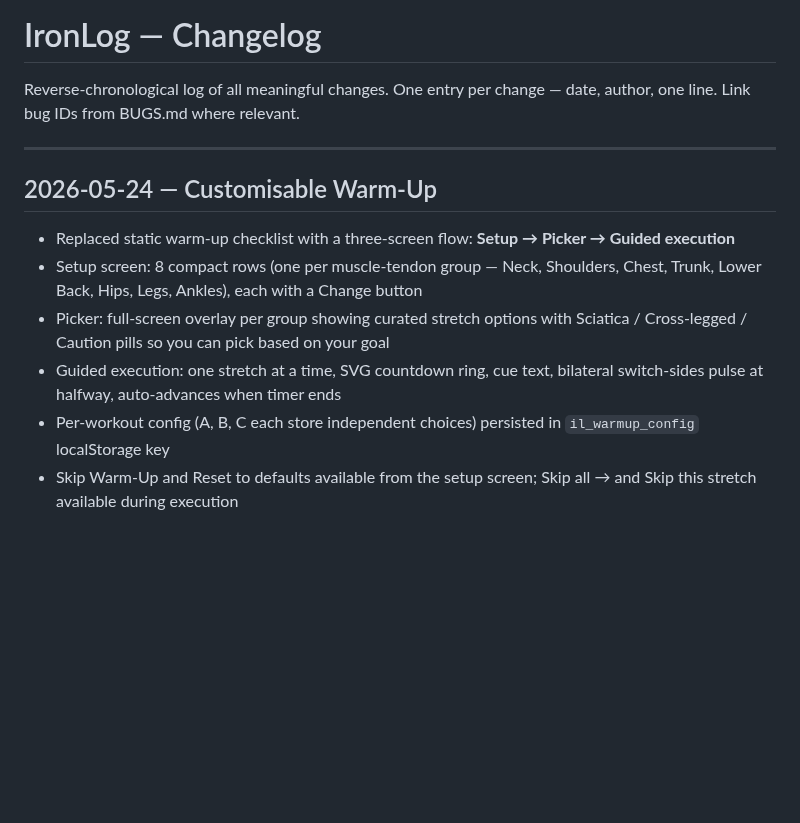
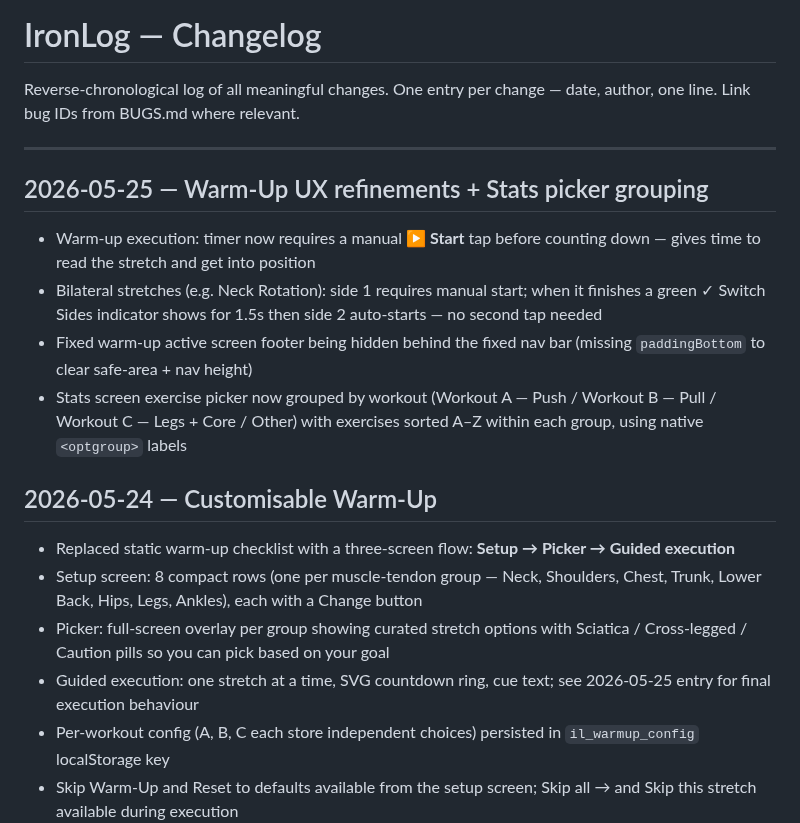
Before and after one commit to lord-buttock/ironlog, a Markdown page: CHANGELOG.md, the part around the change. Drawn GitHub-style; blank space fills up the shorter version.

Commit message:
docs: update CHANGELOG and warm-up spec to reflect 2026-05-25 changes
CHANGELOG: new 2026-05-25 entry covering manual-start timer, bilateral
auto-start side 2, footer nav-bar fix, and Stats picker grouping.

Warm-up spec: Screen 3 rewritten to match implemented behaviour —
manual ▶ Start, three footer states (paused/running/switching),
bilateral flow with green ✓ Switch Sides indicator, field names
corrected (suggestedSecs, bilateral). Edge cases table updated.

Co-Authored-By: Claude Sonnet 4.6 <noreply@anthropic.com>

```diff
--- a/CHANGELOG.md
+++ b/CHANGELOG.md
@@ -4,12 +4,19 @@ Reverse-chronological log of all meaningful changes. One entry per change — da
 
 ---
 
+## 2026-05-25 — Warm-Up UX refinements + Stats picker grouping
+
+- Warm-up execution: timer now requires a manual **▶ Start** tap before counting down — gives time to read the stretch and get into position
+- Bilateral stretches (e.g. Neck Rotation): side 1 requires manual start; when it finishes a green ✓ Switch Sides indicator shows for 1.5s then side 2 auto-starts — no second tap needed
+- Fixed warm-up active screen footer being hidden behind the fixed nav bar (missing `paddingBottom` to clear safe-area + nav height)
+- Stats screen exercise picker now grouped by workout (Workout A — Push / Workout B — Pull / Workout C — Legs + Core / Other) with exercises sorted A–Z within each group, using native `<optgroup>` labels
+
 ## 2026-05-24 — Customisable Warm-Up
 
 - Replaced static warm-up checklist with a three-screen flow: **Setup → Picker → Guided execution**
 - Setup screen: 8 compact rows (one per muscle-tendon group — Neck, Shoulders, Chest, Trunk, Lower Back, Hips, Legs, Ankles), each with a Change button
 - Picker: full-screen overlay per group showing curated stretch options with Sciatica / Cross-legged / Caution pills so you can pick based on your goal
-- Guided execution: one stretch at a time, SVG countdown ring, cue text, bilateral switch-sides pulse at halfway, auto-advances when timer ends
+- Guided execution: one stretch at a time, SVG countdown ring, cue text; see 2026-05-25 entry for final execution behaviour
 - Per-workout config (A, B, C each store independent choices) persisted in `il_warmup_config` localStorage key
 - Skip Warm-Up and Reset to defaults available from the setup screen; Skip all → and Skip this stretch available during execution
 - Backward compatible: sessions stored with old `phase:'warmup'` resume at the setup screen
```
Also changed, not shown: 1 other file.
